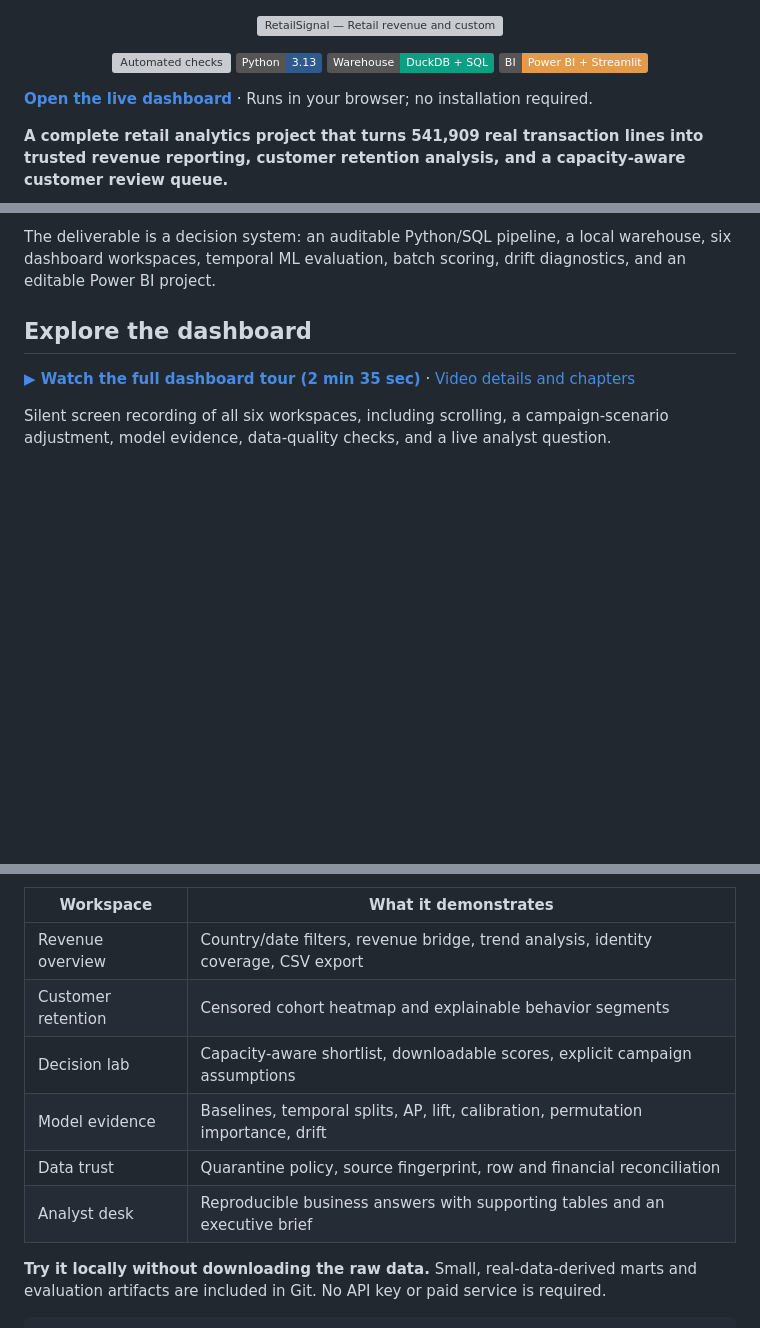
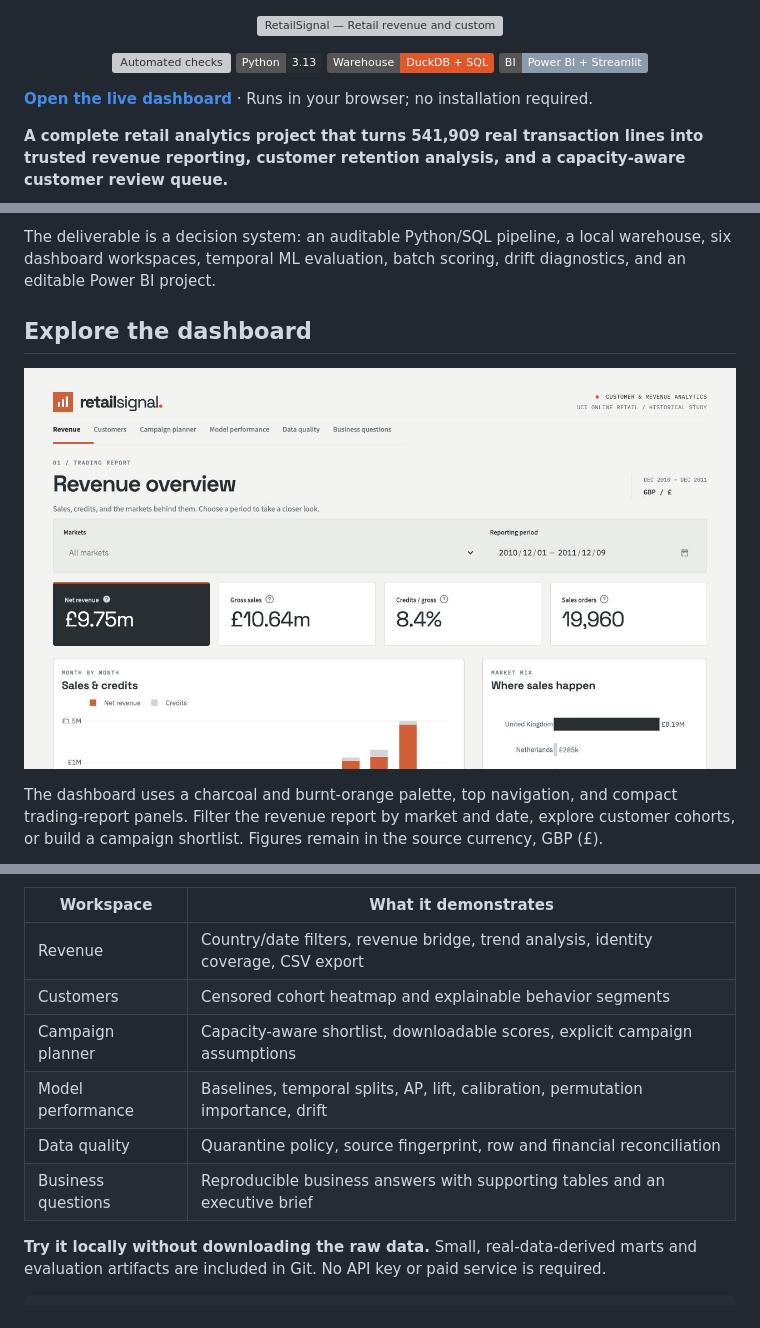
Before and after one commit to vidyacheekuri/retailsignal, a Markdown page: README.md, 3 parts joined by grey strips. Drawn GitHub-style; pictures changed too: docs/assets/dashboard-revenue.jpg (added); badges without logos; blank space fills up the shorter version; grey boxes are pictures that could not be loaded.

Commit message:
Redesign RetailSignal with a distinct retail reporting interface

```diff
--- a/README.md
+++ b/README.md
@@ -2,9 +2,9 @@
 
 <p align="center">
   <a href="https://github.com/vidyacheekuri/retailsignal/actions"><img alt="Automated checks" src="https://github.com/vidyacheekuri/retailsignal/actions/workflows/ci.yml/badge.svg"></a>
-  <img alt="Python 3.13" src="https://img.shields.io/badge/Python-3.13-2e5b8c">
-  <img alt="DuckDB + SQL" src="https://img.shields.io/badge/Warehouse-DuckDB%20%2B%20SQL-0d9f83">
-  <img alt="Power BI project" src="https://img.shields.io/badge/BI-Power%20BI%20%2B%20Streamlit-e49b49">
+  <img alt="Python 3.13" src="https://img.shields.io/badge/Python-3.13-262e33">
+  <img alt="DuckDB + SQL" src="https://img.shields.io/badge/Warehouse-DuckDB%20%2B%20SQL-e1572a">
+  <img alt="Power BI project" src="https://img.shields.io/badge/BI-Power%20BI%20%2B%20Streamlit-8b9dab">
 </p>
 
 **[Open the live dashboard](https://retailsignal-vidya.streamlit.app/)** · Runs in your browser; no installation required.
@@ -27,7 +27,7 @@ The deliverable is a decision system: an auditable Python/SQL pipeline, a local
 
 ## Explore the dashboard
 
-**[▶ Watch the full dashboard tour (2 min 35 sec)](https://raw.githubusercontent.com/vidyacheekuri/retailsignal/main/docs/assets/retailsignal-dashboard-tour.mp4)** · [Video details and chapters](docs/dashboard_video.md)
+![RetailSignal revenue dashboard](docs/assets/dashboard-revenue.jpg)
 
-Silent screen recording of all six workspaces, including scrolling, a campaign-scenario adjustment, model evidence, data-quality checks, and a live analyst question.
+The dashboard uses a charcoal and burnt-orange palette, top navigation, and compact trading-report panels. Filter the revenue report by market and date, explore customer cohorts, or build a campaign shortlist. Figures remain in the source currency, GBP (£).
 
@@ -37,12 +35,12 @@ Silent screen recording of all six workspaces, including scrolling, a campaign-s
 
 | Workspace | What it demonstrates |
 |---|---|
-| Revenue overview | Country/date filters, revenue bridge, trend analysis, identity coverage, CSV export |
-| Customer retention | Censored cohort heatmap and explainable behavior segments |
-| Decision lab | Capacity-aware shortlist, downloadable scores, explicit campaign assumptions |
-| Model evidence | Baselines, temporal splits, AP, lift, calibration, permutation importance, drift |
-| Data trust | Quarantine policy, source fingerprint, row and financial reconciliation |
-| Analyst desk | Reproducible business answers with supporting tables and an executive brief |
+| Revenue | Country/date filters, revenue bridge, trend analysis, identity coverage, CSV export |
+| Customers | Censored cohort heatmap and explainable behavior segments |
+| Campaign planner | Capacity-aware shortlist, downloadable scores, explicit campaign assumptions |
+| Model performance | Baselines, temporal splits, AP, lift, calibration, permutation importance, drift |
+| Data quality | Quarantine policy, source fingerprint, row and financial reconciliation |
+| Business questions | Reproducible business answers with supporting tables and an executive brief |
 
 **Try it locally without downloading the raw data.** Small, real-data-derived marts and evaluation artifacts are included in Git. No API key or paid service is required.
 
```
Also changed, not shown: other parts of README.md (+1 -3 lines), docs/dashboard_video.md (+2 -0 lines), docs/assets/dashboard-analysis.jpg (added), 5 other files.
